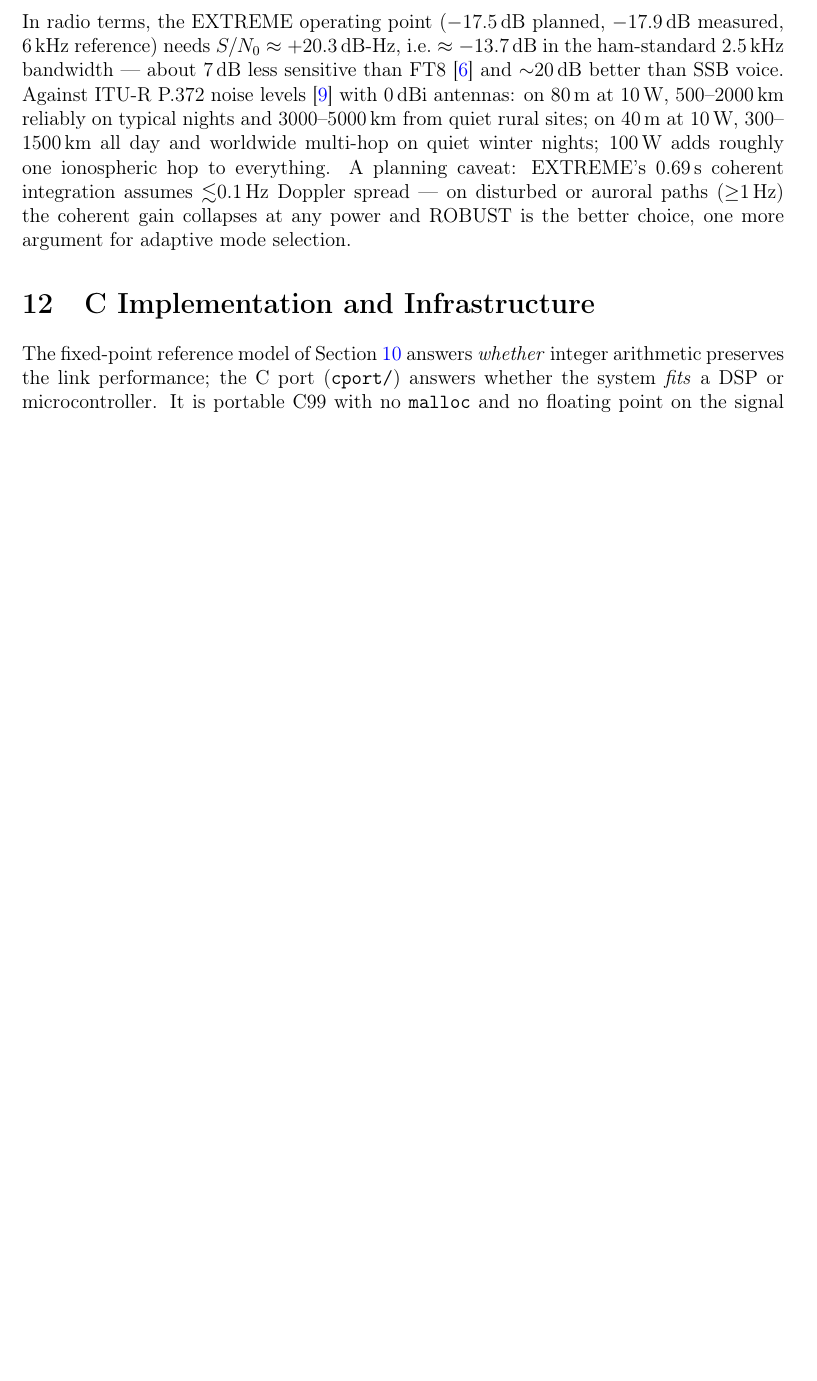
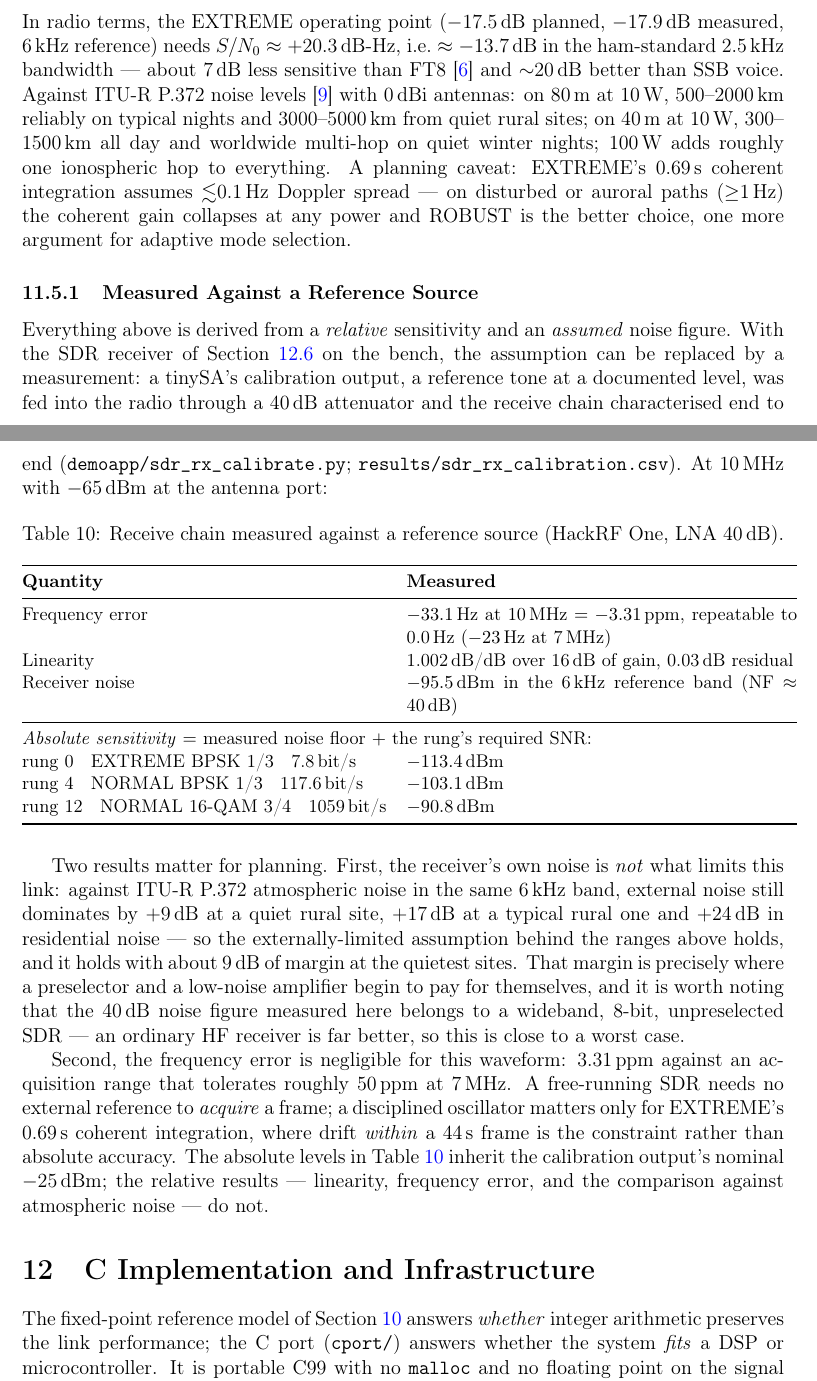
Before and after one commit to phoenix367/ham_ofdm_transceiver, a LaTeX paper (technical-report/report.tex, which reads technical-report/sections/12-validation-results.tex): part of page 48 of 64 before the commit and two parts of pages 48 and 49 of 65 after it, the two joined at a grey line, cut so that both start at the same text, the shorter picture padded with empty space. Compiled offline with pdfLaTeX.

Commit message:
report: replace the link budget's assumed noise figure with a measured one
The link-budget subsection derived its ranges from a relative
sensitivity and an assumed noise figure. Section 11 now carries the
measurement instead: the tinySA's calibration output through a 40 dB
pad, characterising the receive chain end to end at -65 dBm in.

  frequency error   -3.31 ppm, repeatable to 0.0 Hz
  linearity         1.002 dB/dB over 16 dB, 0.03 dB residual
  receiver noise    -95.5 dBm in the 6 kHz band (NF ~ 40 dB)
  sensitivity       -113.4 dBm EXTREME, -103.1 NORMAL BPSK,
                    -90.8 16-QAM -- the first absolute figures in the
                    document, everything else being relative SNR

Two planning results follow. The externally-noise-limited assumption
behind the published ranges holds, with about 9 dB of margin at a quiet
rural site (+17 typical, +24 residential) -- and that margin is where a
preselector and LNA start to pay, noting the 40 dB noise figure belongs
to a wideband unpreselected 8-bit SDR and is close to a worst case. And
a free-running SDR needs no external reference to acquire: 3.31 ppm
against a range tolerating ~50 ppm, so a disciplined oscillator matters
only for EXTREME's coherent integration.

The absolute levels inherit the calibration output's nominal -25 dBm;
the relative results do not. 65 pages, builds clean.

Co-Authored-By: Claude Opus 5 (1M context) <noreply@anthropic.com>

```diff
--- a/technical-report/sections/12-validation-results.tex
+++ b/technical-report/sections/12-validation-results.tex
@@ -181,3 +181,64 @@ caveat: EXTREME's 0.69\,s coherent integration assumes
 $\lesssim$0.1\,Hz Doppler spread --- on disturbed or auroral paths
 ($\ge$1\,Hz) the coherent gain collapses at any power and ROBUST is
 the better choice, one more argument for adaptive mode selection.
+
+\subsubsection{Measured Against a Reference Source}
+\label{sec:link_budget_measured}
+
+Everything above is derived from a \emph{relative} sensitivity and an
+\emph{assumed} noise figure.  With the SDR receiver of
+Section~\ref{sec:cport_sdr} on the bench, the assumption can be
+replaced by a measurement: a tinySA's calibration output, a reference
+tone at a documented level, was fed into the radio through a 40\,dB
+attenuator and the receive chain characterised end to end
+(\texttt{demoapp/sdr\_rx\_calibrate.py};
+\texttt{results/sdr\_rx\_calibration.csv}).  At 10\,MHz with
+$-65$\,dBm at the antenna port:
+
+\begin{table}[H]
+    \centering
+    \caption{Receive chain measured against a reference source
+             (HackRF One, LNA 40\,dB).}
+    \label{tab:rx_calibration}
+    \small
+    \begin{tabular}{@{}lp{8.2cm}@{}}
+    \toprule
+    \textbf{Quantity} & \textbf{Measured} \\
+    \midrule
+    Frequency error & $-33.1$\,Hz at 10\,MHz $= -3.31$\,ppm, repeatable
+                      to 0.0\,Hz ($-23$\,Hz at 7\,MHz) \\
+    Linearity       & 1.002\,dB/dB over 16\,dB of gain, 0.03\,dB
+                      residual \\
+    Receiver noise  & $-95.5$\,dBm in the 6\,kHz reference band
+                      (NF $\approx$ 40\,dB) \\
+    \midrule
+    \multicolumn{2}{@{}l}{\textit{Absolute sensitivity} $=$ measured
+      noise floor $+$ the rung's required SNR:} \\
+    rung 0 \; EXTREME BPSK 1/3 \; 7.8\,bit/s   & $-113.4$\,dBm \\
+    rung 4 \; NORMAL BPSK 1/3 \; 117.6\,bit/s  & $-103.1$\,dBm \\
+    rung 12 \; NORMAL 16-QAM 3/4 \; 1059\,bit/s & $-90.8$\,dBm \\
+    \bottomrule
+    \end{tabular}
+\end{table}
+
+Two results matter for planning.  First, the receiver's own noise is
+\emph{not} what limits this link: against ITU-R~P.372 atmospheric noise
+in the same 6\,kHz band, external noise still dominates by $+9$\,dB at
+a quiet rural site, $+17$\,dB at a typical rural one and $+24$\,dB in
+residential noise --- so the externally-limited assumption behind the
+ranges above holds, and it holds with about 9\,dB of margin at the
+quietest sites.  That margin is precisely where a preselector and a
+low-noise amplifier begin to pay for themselves, and it is worth noting
+that the 40\,dB noise figure measured here belongs to a wideband,
+8-bit, unpreselected SDR --- an ordinary HF receiver is far better, so
+this is close to a worst case.
+
+Second, the frequency error is negligible for this waveform: 3.31\,ppm
+against an acquisition range that tolerates roughly 50\,ppm at 7\,MHz.
+A free-running SDR needs no external reference to \emph{acquire} a
+frame; a disciplined oscillator matters only for EXTREME's 0.69\,s
+coherent integration, where drift \emph{within} a 44\,s frame is the
+constraint rather than absolute accuracy.  The absolute levels in
+Table~\ref{tab:rx_calibration} inherit the calibration output's nominal
+$-25$\,dBm; the relative results --- linearity, frequency error, and
+the comparison against atmospheric noise --- do not.
```
Also changed, not shown: README.md, 1 other file.
